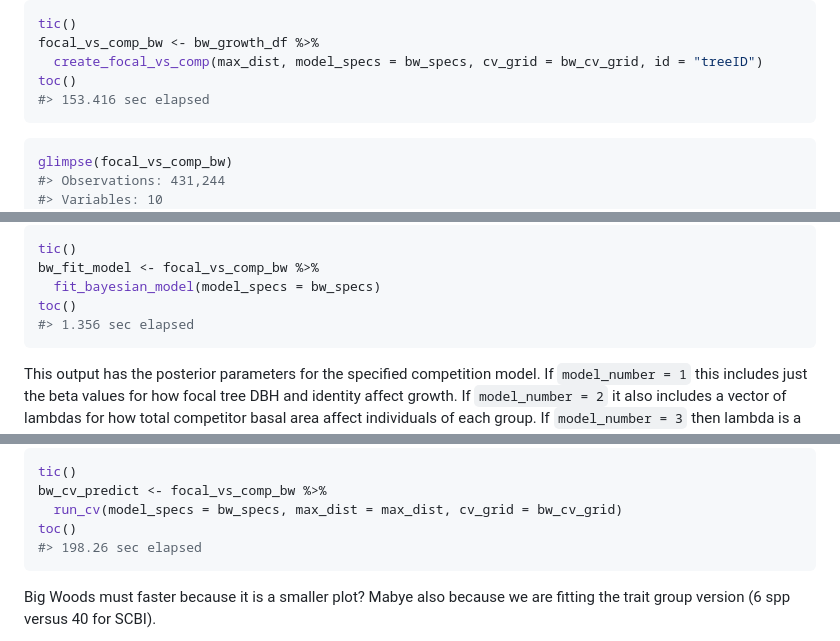
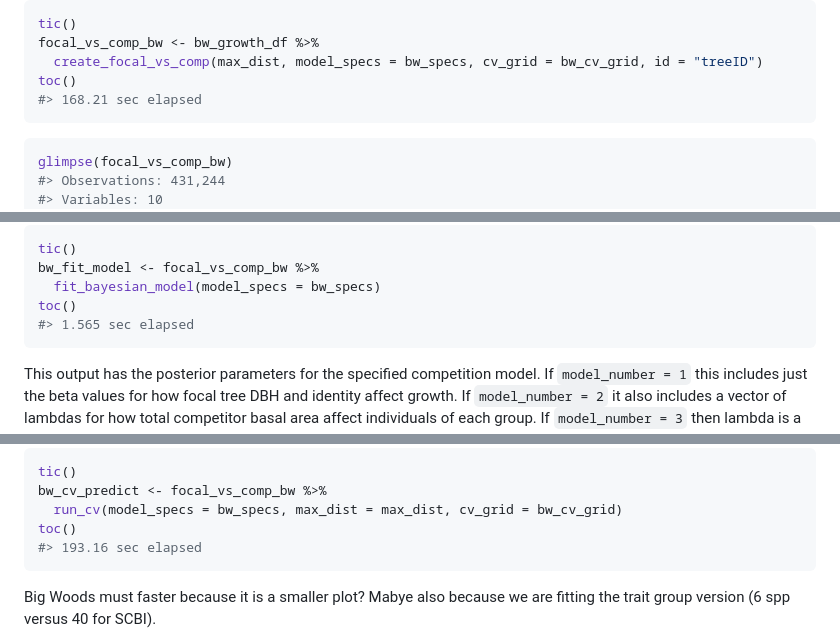
Before and after one commit to rudeboybert/forestecology, a Markdown page: README.md, 3 parts joined by grey strips. GitHub-like rendering.

Commit message:
not sure what these changes are?

````diff
--- a/README.md
+++ b/README.md
@@ -416,7 +416,7 @@ tic()
 focal_vs_comp_bw <- bw_growth_df %>%
   create_focal_vs_comp(max_dist, model_specs = bw_specs, cv_grid = bw_cv_grid, id = "treeID")
 toc()
-#> 153.416 sec elapsed
+#> 168.21 sec elapsed
 ```
 
 ``` r
@@ -468,7 +468,7 @@ tic()
 bw_fit_model <- focal_vs_comp_bw %>%
   fit_bayesian_model(model_specs = bw_specs)
 toc()
-#> 1.356 sec elapsed
+#> 1.565 sec elapsed
 ```
 
 This output has the posterior parameters for the specified competition
@@ -635,7 +635,7 @@ tic()
 bw_cv_predict <- focal_vs_comp_bw %>%
   run_cv(model_specs = bw_specs, max_dist = max_dist, cv_grid = bw_cv_grid)
 toc()
-#> 198.26 sec elapsed
+#> 193.16 sec elapsed
 ```
 
 Big Woods must faster because it is a smaller plot? Mabye also because
````
Also changed, not shown: other parts of README.md (+1 -1 lines), man/figures/README-unnamed-chunk-28-1.png.
